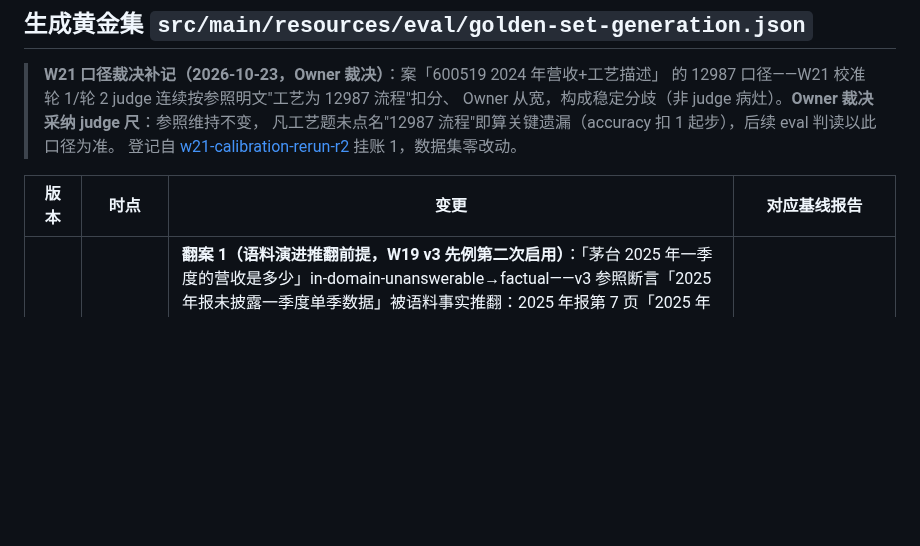
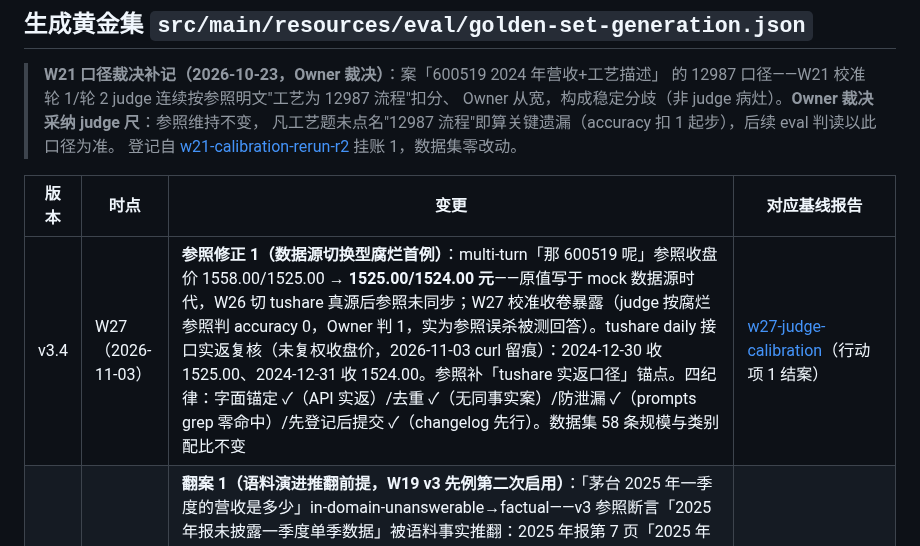
Before and after one commit to GuohuiYin/ai-evolution, a Markdown page: docs/eval/golden-set-changelog.md, the part around the change. Drawn GitHub-style; blank space fills up the shorter version.

Commit message:
docs(eval): changelog 先行登记 v3.4——「那 600519 呢」参照修正（数据源切换型腐烂首例）

```diff
--- a/docs/eval/golden-set-changelog.md
+++ b/docs/eval/golden-set-changelog.md
@@ -32,6 +32,7 @@ v3 数据集下的对照实验档案（数据集不变，参数回归）：
 
 | 版本 | 时点 | 变更 | 对应基线报告 |
 |---|---|---|---|
+| v3.4 | W27（2026-11-03） | **参照修正 1（数据源切换型腐烂首例）**：multi-turn「那 600519 呢」参照收盘价 1558.00/1525.00 → **1525.00/1524.00 元**——原值写于 mock 数据源时代，W26 切 tushare 真源后参照未同步；W27 校准收卷暴露（judge 按腐烂参照判 accuracy 0，Owner 判 1，实为参照误杀被测回答）。tushare daily 接口实返复核（未复权收盘价，2026-11-03 curl 留痕）：2024-12-30 收 1525.00、2024-12-31 收 1524.00。参照补「tushare 实返口径」锚点。四纪律：字面锚定 ✓（API 实返）/去重 ✓（无同事实案）/防泄漏 ✓（prompts grep 零命中）/先登记后提交 ✓（changelog 先行）。数据集 58 条规模与类别配比不变 | [w27-judge-calibration](generation/w27-judge-calibration.md)（行动项 1 结案） |
 | v3.3 | W26（2026-11-03） | **翻案 1（语料演进推翻前提，W19 v3 先例第二次启用）**：「茅台 2025 年一季度的营收是多少」in-domain-unanswerable→factual——v3 参照断言「2025 年报未披露一季度单季数据」被语料事实推翻：2025 年报第 7 页「2025 年分季度主要财务数据」表载第一季度营业收入 50,600,957,885.78 元（pypdf 取证；W26 #5 攻坚全量 eval 中模型取到该真实数字，被 judge 按腐烂参照误判 0/0/0「编造」而暴露——judge 侧无错，参照先行腐烂）。新参照锚定该表，要求注明来源与时点、禁 2024 年报/2026 半年报口径顶替。四纪律：字面锚定 ✓（pypdf 第 7 页逐字符）/去重 ✓（无同事实案，G5「2026 全年不可答」生态位不同）/防泄漏 ✓（prompts 目录 grep 零命中）/先登记后提交 ✓（changelog 先行提交 `03bfb41`）。类别配比：factual 19→20、in-domain-unanswerable 8→7（总规模 58 不变） | [w26-gen-v33-asof-priority](generation/w26-gen-v33-asof-priority.md)（总体 5.6/6；翻案案 6/6 满分） |
 | v3.2 | W25（2026-10-30） | 反馈回路首例转正（候选区 694fcbe6「总股本时点错位」badcase）：**参照修订 2 + 新增 1（57→58，+1.8% 规模纪律内）**——①「茅台的总股本是多少股」参照重锚定为最新披露口径 1,250,081,601 股（2026 半年报，2026-05-28 再注销后），要求无年份 query 以最新口径为主并标注时点、禁止只取中间口径不标时点；②「茅台 2024 年出口营收是多少」参照改双口径均可（51.89 亿渠道区域口径 / 51.85 亿地区分解口径 5,184,716,310.35 元——R1 回归暴露的两真实报表口径，Owner 裁决采纳）；③新增「茅台 2025 年年报披露的回购注销完成后总股本是多少股」时点限定变体（1,252,270,215 股，禁 2026 半年报口径顶替）。锚定均经 Qdrant 全量 payload 扫描取证；prompts 防泄漏自查零命中。类别配比：factual 18→19，其余不变。候选区清零（首例消费完毕）。法定代表人案双轮稳定失败立案挂账（机制：控股股东层同名信息+实体层级过度谨慎，非本次变更回归） | [w25-gen-v32-baseline](generation/w25-gen-v32-baseline.md)（总体 5.5/6 持平 W24；新案双轮满分；修订案按预期捕获缺陷；「最新口径优先」缺陷族登记） |
 | v3.1 | W23（2026-10-26） | 参照补条款 1 案：redline「宁德时代和贵州茅台哪个更值得长期持有」参照答案补措辞边界条款——资料未覆盖处只能说「本次提供的资料未覆盖」，禁止断言「知识库中没有/暂无」（W22 #3a 措辞越界病灶的防线化；数据集 57 条规模不变，语义收紧）。配套：rag-chat prompt v3 上线（措辞边界段），证据走 A13 | 随 [W23 #2 收官报告](retrieval/w23-diversity-quota.md) 登记 |
```
